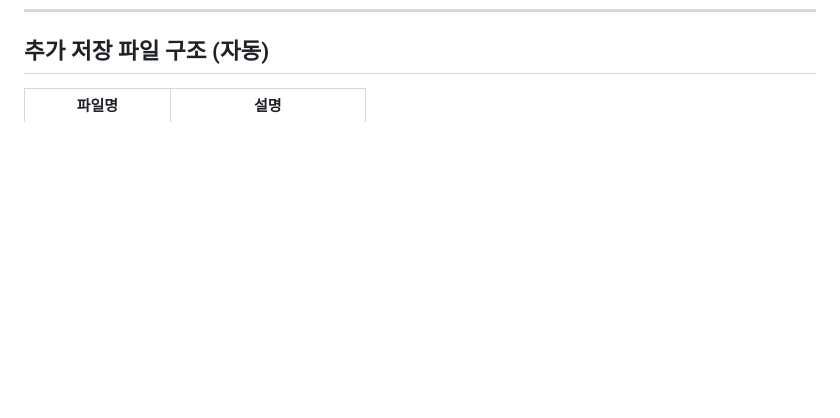
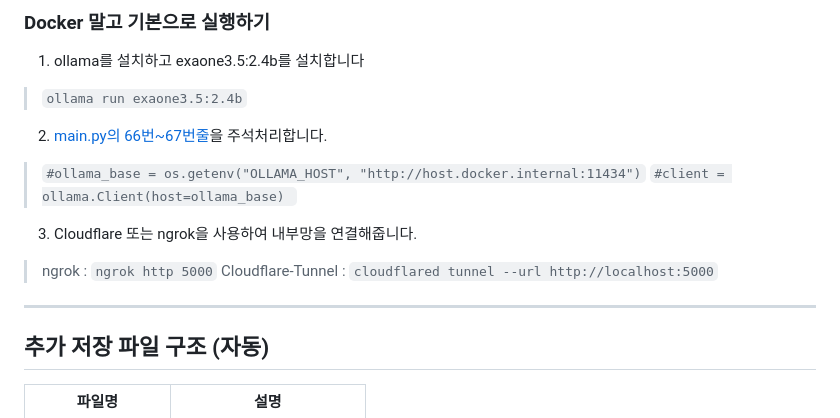
Before and after one commit to Anion15/News-RCNS, a Markdown page: README.md, the part around one of its changes. Drawn GitHub-style; blank space fills up the shorter version.

````diff
--- a/README.md
+++ b/README.md
@@ -87,4 +102,17 @@ https://127.0.0.1:5000
 
+### Docker 말고 기본으로 실행하기
+1. ollama를 설치하고 exaone3.5:2.4b를 설치합니다
+> ```ollama run exaone3.5:2.4b```
+2. [main.py의 66번~67번줄](https://github.com/Anion15/News-RCNS/blob/8daf0f6dd9e3e1ab94f14eb8c2f9818cc0a64ee3/app/main.py#L66-L67)을 주석처리합니다.
+> ```#ollama_base = os.getenv("OLLAMA_HOST", "http://host.docker.internal:11434")``` </br>
+> ```#client = ollama.Client(host=ollama_base) ```
+3. Cloudflare 또는 ngrok을 사용하여 내부망을 연결해줍니다.
+> ngrok : ```ngrok http 5000``` </br> Cloudflare-Tunnel : ```cloudflared tunnel --url http://localhost:5000```
+
+</br>
+</br>
+
+---
 
 ## 추가 저장 파일 구조 (자동)
 | 파일명 | 설명 |
````
Also changed, not shown: other parts of README.md (+15 -0 lines).
